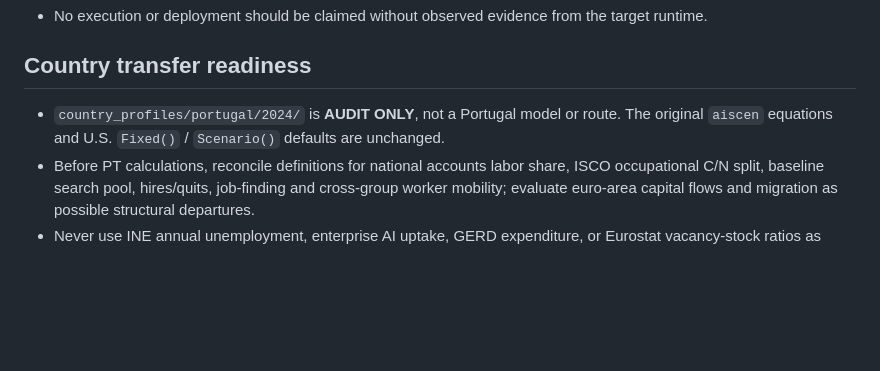
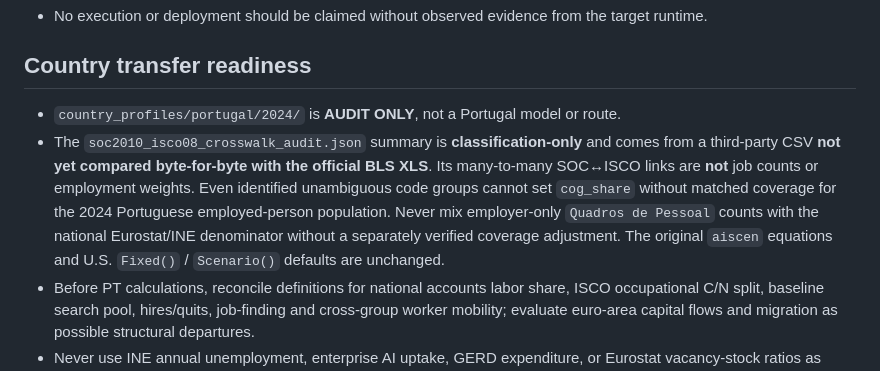
Before and after one commit to Dmitry-dev-pet/truthrail-economic-lab, a Markdown page: AGENTS.md, the part around the change. Rendered like a GitHub page; blank space fills up the shorter version.

Commit message:
Disallow occupation-link counts as Portuguese employment weights

```diff
--- a/AGENTS.md
+++ b/AGENTS.md
@@ -28,7 +28,8 @@ A small reproducible **US economic research sandbox**. It is not a US employment
 
 ## Country transfer readiness
 
-- `country_profiles/portugal/2024/` is **AUDIT ONLY**, not a Portugal model or route. The original `aiscen` equations and U.S. `Fixed()` / `Scenario()` defaults are unchanged.
+- `country_profiles/portugal/2024/` is **AUDIT ONLY**, not a Portugal model or route.
+- The `soc2010_isco08_crosswalk_audit.json` summary is **classification-only** and comes from a third-party CSV **not yet compared byte-for-byte with the official BLS XLS**. Its many-to-many SOC↔ISCO links are **not** job counts or employment weights. Even identified unambiguous code groups cannot set `cog_share` without matched coverage for the 2024 Portuguese employed-person population. Never mix employer-only `Quadros de Pessoal` counts with the national Eurostat/INE denominator without a separately verified coverage adjustment. The original `aiscen` equations and U.S. `Fixed()` / `Scenario()` defaults are unchanged.
 - Before PT calculations, reconcile definitions for national accounts labor share, ISCO occupational C/N split, baseline search pool, hires/quits, job-finding and cross-group worker mobility; evaluate euro-area capital flows and migration as possible structural departures.
 - Never use INE annual unemployment, enterprise AI uptake, GERD expenditure, or Eurostat vacancy-stock ratios as automatic equivalents of `U_bar`, `d_anchor`, `iota_R0`, or `fill_bar`. Every dataset/estimate needs units, reference dates, transformations and evidence, and all essential unsourced inputs must fail closed.
 - Do not add `country="PT"` to existing numerical entry points, or label U.S. or mixed-input outputs as Portugal. Review an explicit country-selection contract and independent validation before authorizing any national scenario calculation.
```
